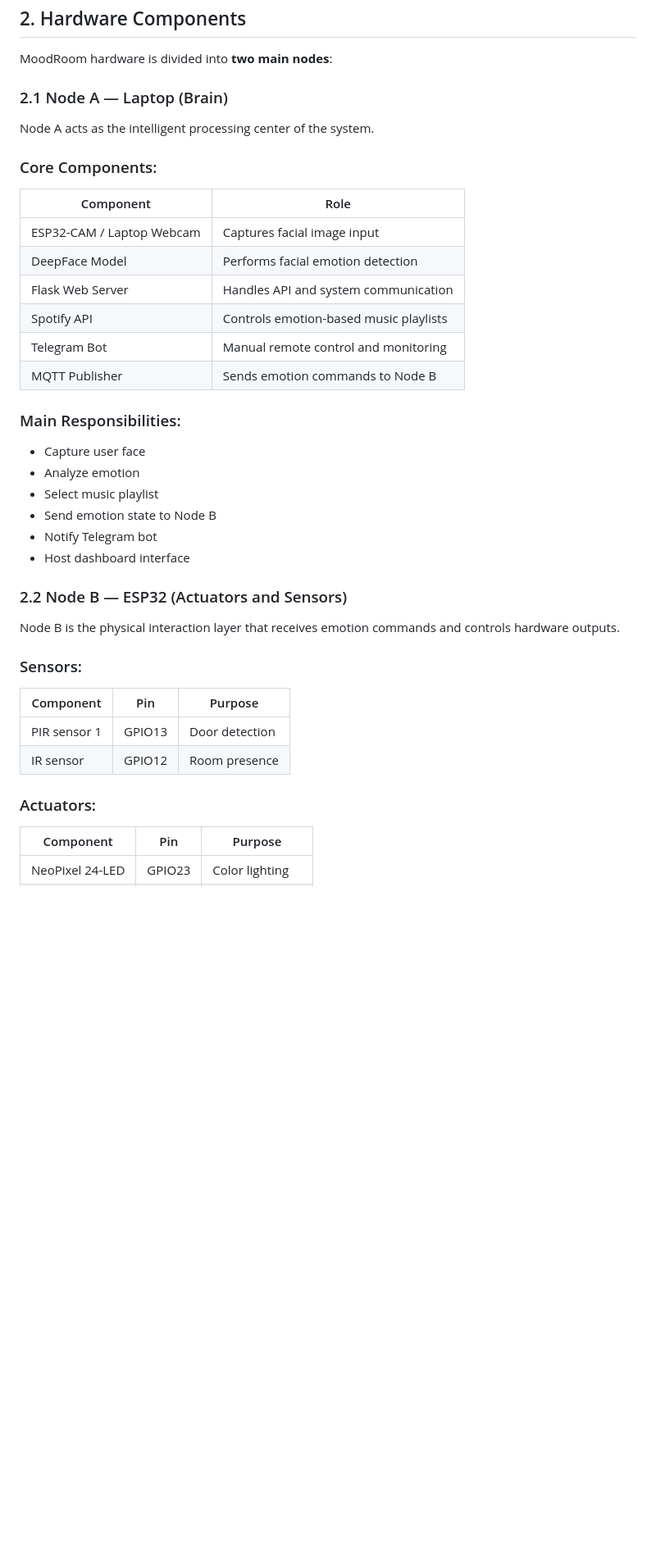
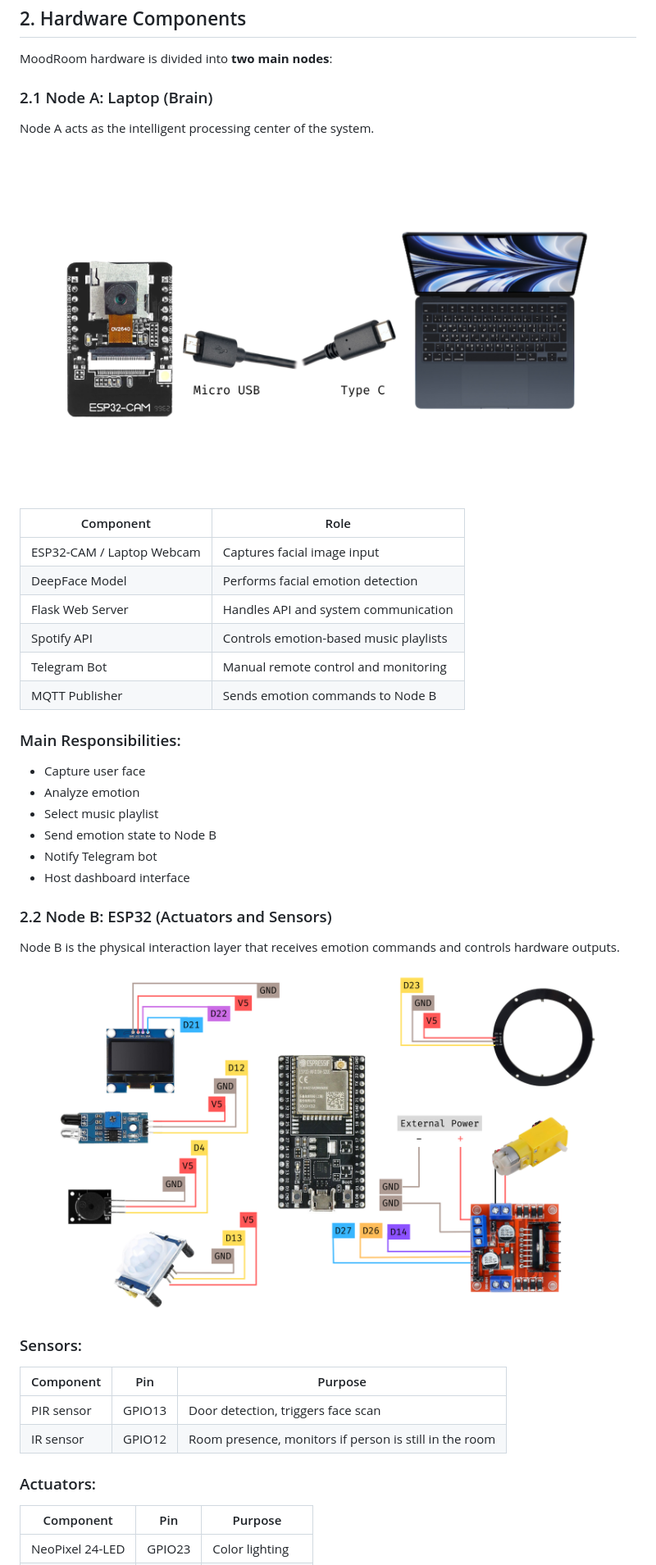
Before and after one commit to ManithSoun/IoT-003-Group7-Aupp-2026, a Markdown page: mood-room/README.md, the part around one of its changes. Shown at 82% size. GitHub-like rendering; pictures changed too: mood-room/assets/node-a-wiring.png (added), mood-room/assets/node-b-wiring.png (added); blank space fills up the shorter version.

Commit message:
readme: update with photos

```diff
--- a/mood-room/README.md
+++ b/mood-room/README.md
@@ -13,21 +14,23 @@ In addition to automatic detection, the system also supports manual control via
 
 MoodRoom hardware is divided into **two main nodes**:
 
-### 2.1 Node A — Laptop (Brain)
+### 2.1 Node A: Laptop (Brain)
 
 Node A acts as the intelligent processing center of the system.
 
-### Core Components:
-| Component | Role |
-|----------|------|
-| ESP32-CAM / Laptop Webcam | Captures facial image input |
-| DeepFace Model | Performs facial emotion detection |
-| Flask Web Server | Handles API and system communication |
-| Spotify API | Controls emotion-based music playlists |
-| Telegram Bot | Manual remote control and monitoring |
-| MQTT Publisher | Sends emotion commands to Node B |
+![Node A](/mood-room/assets/node-a-wiring.png)
+
+| Component                 | Role                                   |
+| ------------------------- | -------------------------------------- |
+| ESP32-CAM / Laptop Webcam | Captures facial image input            |
+| DeepFace Model            | Performs facial emotion detection      |
+| Flask Web Server          | Handles API and system communication   |
+| Spotify API               | Controls emotion-based music playlists |
+| Telegram Bot              | Manual remote control and monitoring   |
+| MQTT Publisher            | Sends emotion commands to Node B       |
 
 ### Main Responsibilities:
+
 - Capture user face
 - Analyze emotion
 - Select music playlist
@@ -35,18 +38,21 @@ Node A acts as the intelligent processing center of the system.
 - Notify Telegram bot
 - Host dashboard interface
 
-
-### 2.2 Node B — ESP32 (Actuators and Sensors)
+### 2.2 Node B: ESP32 (Actuators and Sensors)
 
 Node B is the physical interaction layer that receives emotion commands and controls hardware outputs.
 
+![Node B](/mood-room/assets/node-b-wiring.png)
+
 ### Sensors:
-| Component | Pin | Purpose |
-|---|---|---|
-| PIR sensor 1 | GPIO13 | Door detection |
-| IR sensor  | GPIO12 | Room presence |
+
+| Component  | Pin    | Purpose                                                |
+| ---------- | ------ | ------------------------------------------------------ |
+| PIR sensor | GPIO13 | Door detection, triggers face scan                     |
+| IR sensor  | GPIO12 | Room presence, monitors if person is still in the room |
 
 ### Actuators:
-| Component | Pin | Purpose |
-|---|---|---|
+
+| Component       | Pin    | Purpose        |
+| --------------- | ------ | -------------- |
 | NeoPixel 24-LED | GPIO23 | Color lighting |
```
Also changed, not shown: other parts of mood-room/README.md (+176 -124 lines), 1 other file.
